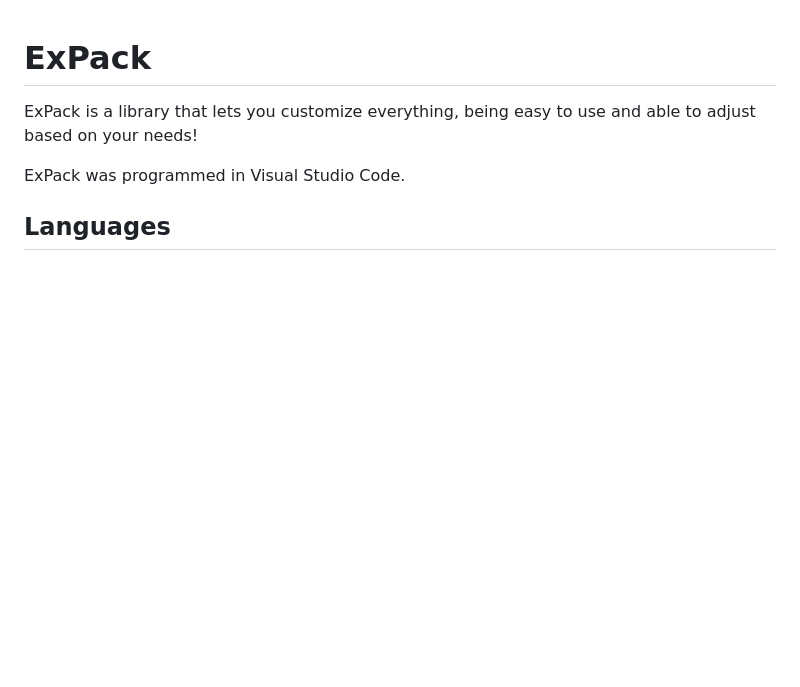
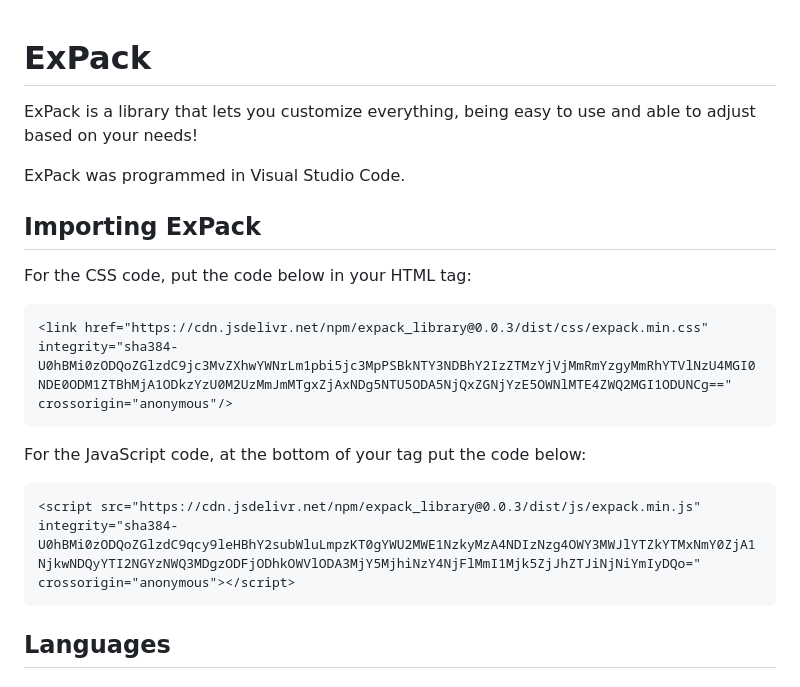
Before and after one commit to ExPackTeam/ExPack, a Markdown page: README.md, the part around the change. Rendered like a GitHub page; blank space fills up the shorter version.

````diff
--- a/README.md
+++ b/README.md
@@ -2,6 +2,17 @@
 ExPack is a library that lets you customize everything, being easy to use and able to adjust based on your needs!
 
 ExPack was programmed in Visual Studio Code.
+
+## Importing ExPack
+For the CSS code, put the code below in your HTML <head> tag:
+```html
+<link href="https://cdn.jsdelivr.net/npm/expack_library@0.0.3/dist/css/expack.min.css" integrity="sha384-U0hBMi0zODQoZGlzdC9jc3MvZXhwYWNrLm1pbi5jc3MpPSBkNTY3NDBhY2IzZTMzYjVjMmRmYzgyMmRhYTVlNzU4MGI0NDE0ODM1ZTBhMjA1ODkzYzU0M2UzMmJmMTgxZjAxNDg5NTU5ODA5NjQxZGNjYzE5OWNlMTE4ZWQ2MGI1ODUNCg==" crossorigin="anonymous"/>
+```
+For the JavaScript code, at the bottom of your **<body>** tag put the code below:
+```html
+<script src="https://cdn.jsdelivr.net/npm/expack_library@0.0.3/dist/js/expack.min.js" integrity="sha384-U0hBMi0zODQoZGlzdC9qcy9leHBhY2subWluLmpzKT0gYWU2MWE1NzkyMzA4NDIzNzg4OWY3MWJlYTZkYTMxNmY0ZjA1NjkwNDQyYTI2NGYzNWQ3MDgzODFjODhkOWVlODA3MjY5MjhiNzY4NjFlMmI1Mjk5ZjJhZTJiNjNiYmIyDQo=" crossorigin="anonymous"></script>
+```
+
 ## Languages
 ### Programmed With
 ExPack was made with the following Coding Languages
````
